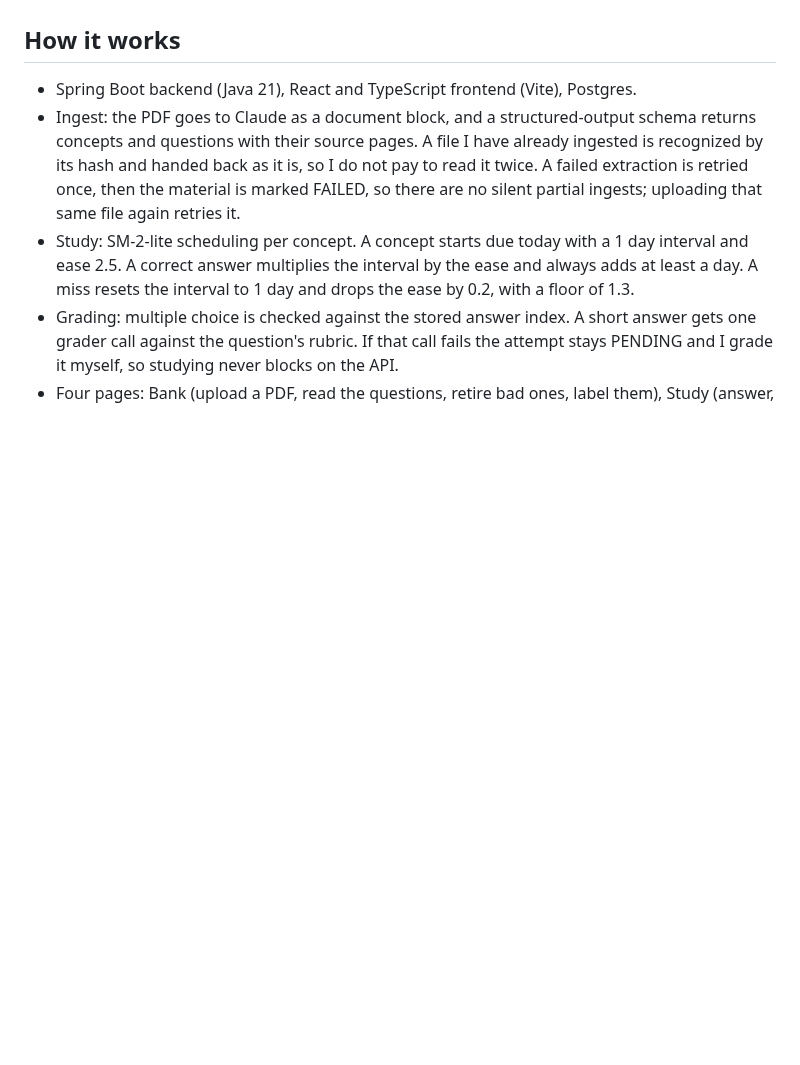
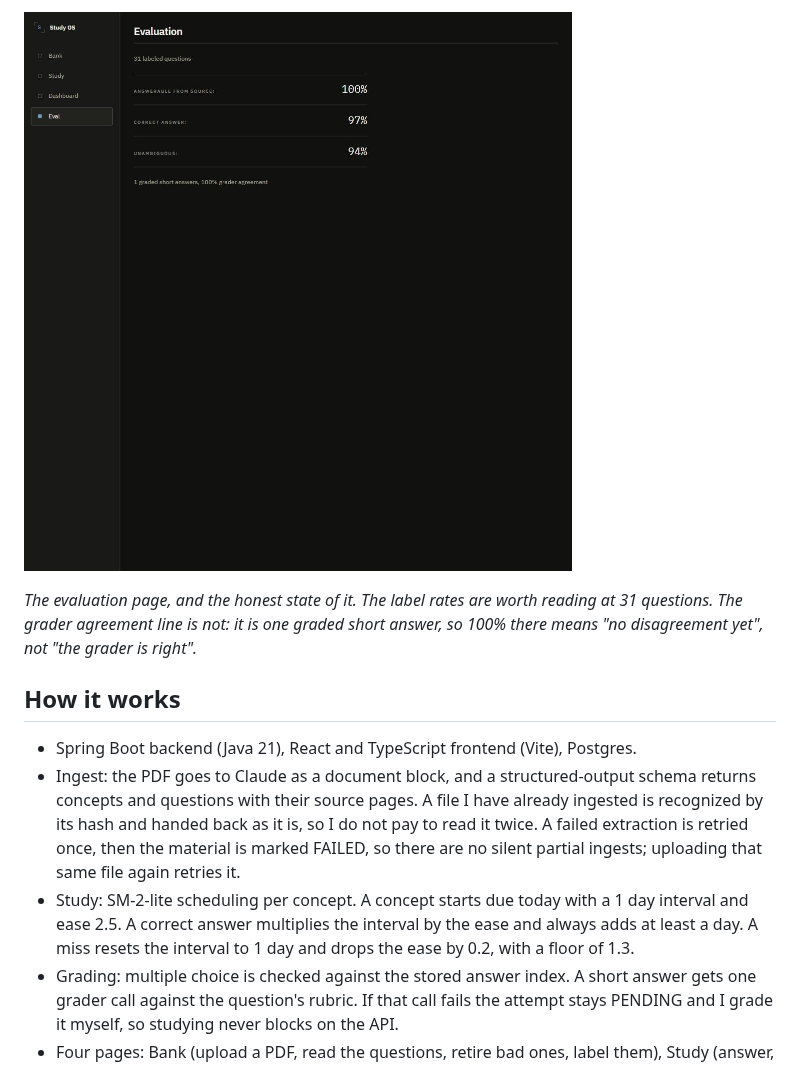
Before and after one commit to Bryancruzcb/study-os, a Markdown page: README.md, the part around one of its changes. Rendered like a GitHub page; pictures changed too: docs/screenshots/eval.jpg (added); blank space fills up the shorter version.

```diff
--- a/README.md
+++ b/README.md
@@ -11,3 +26,9 @@ source pages, then study them daily with spaced repetition.
+![The evaluation page: 31 labeled questions at 100, 97 and 94 percent, and one graded
+short answer at 100 percent grader agreement](docs/screenshots/eval.jpg)
+
+*The evaluation page, and the honest state of it. The label rates are worth reading at
+31 questions. The grader agreement line is not: it is one graded short answer, so 100%
+there means "no disagreement yet", not "the grader is right".*
 
 ## How it works
 
```
Also changed, not shown: other parts of README.md (+15 -0 lines), docs/screenshots/bank.jpg (added), docs/screenshots/dashboard.jpg (added).
